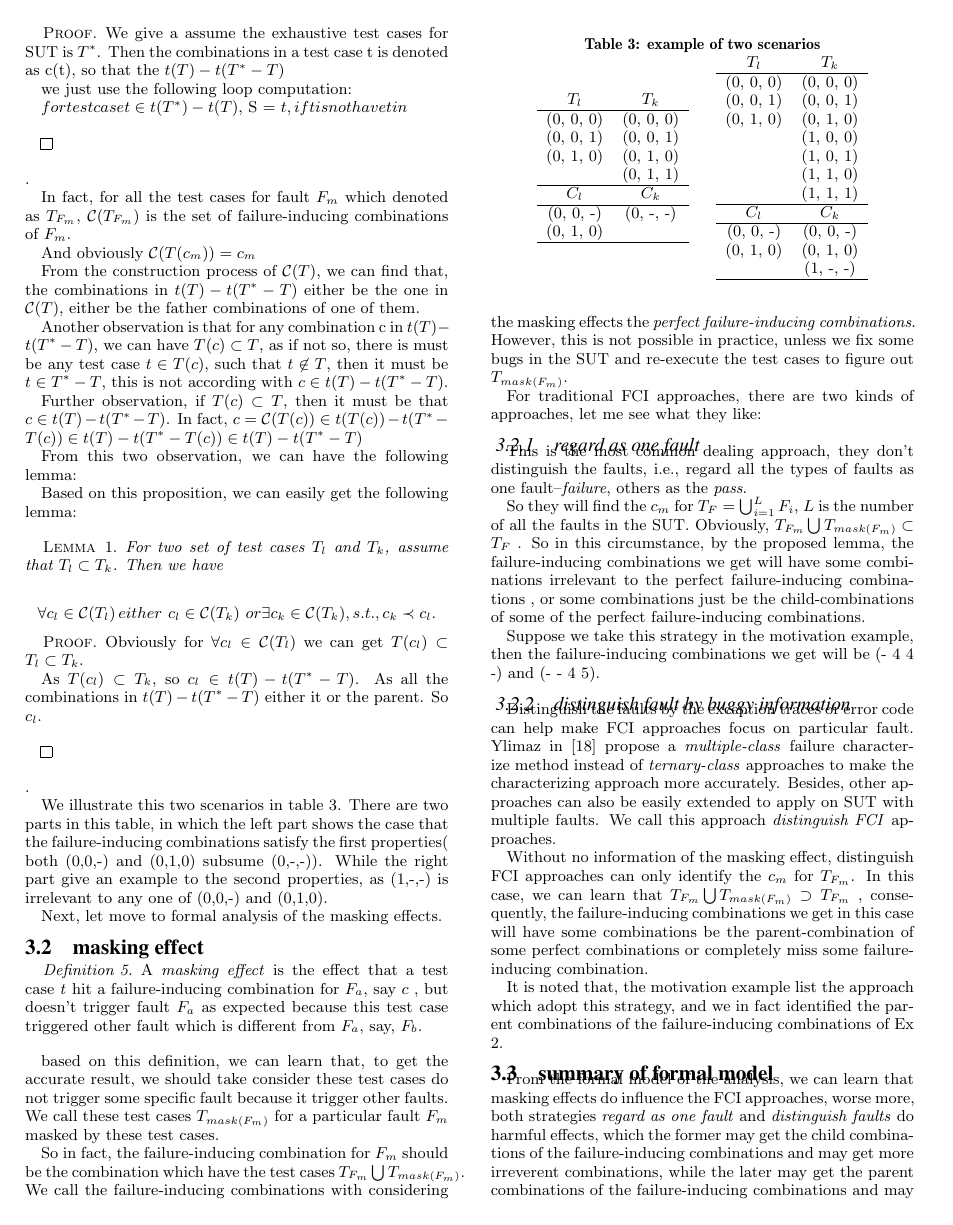
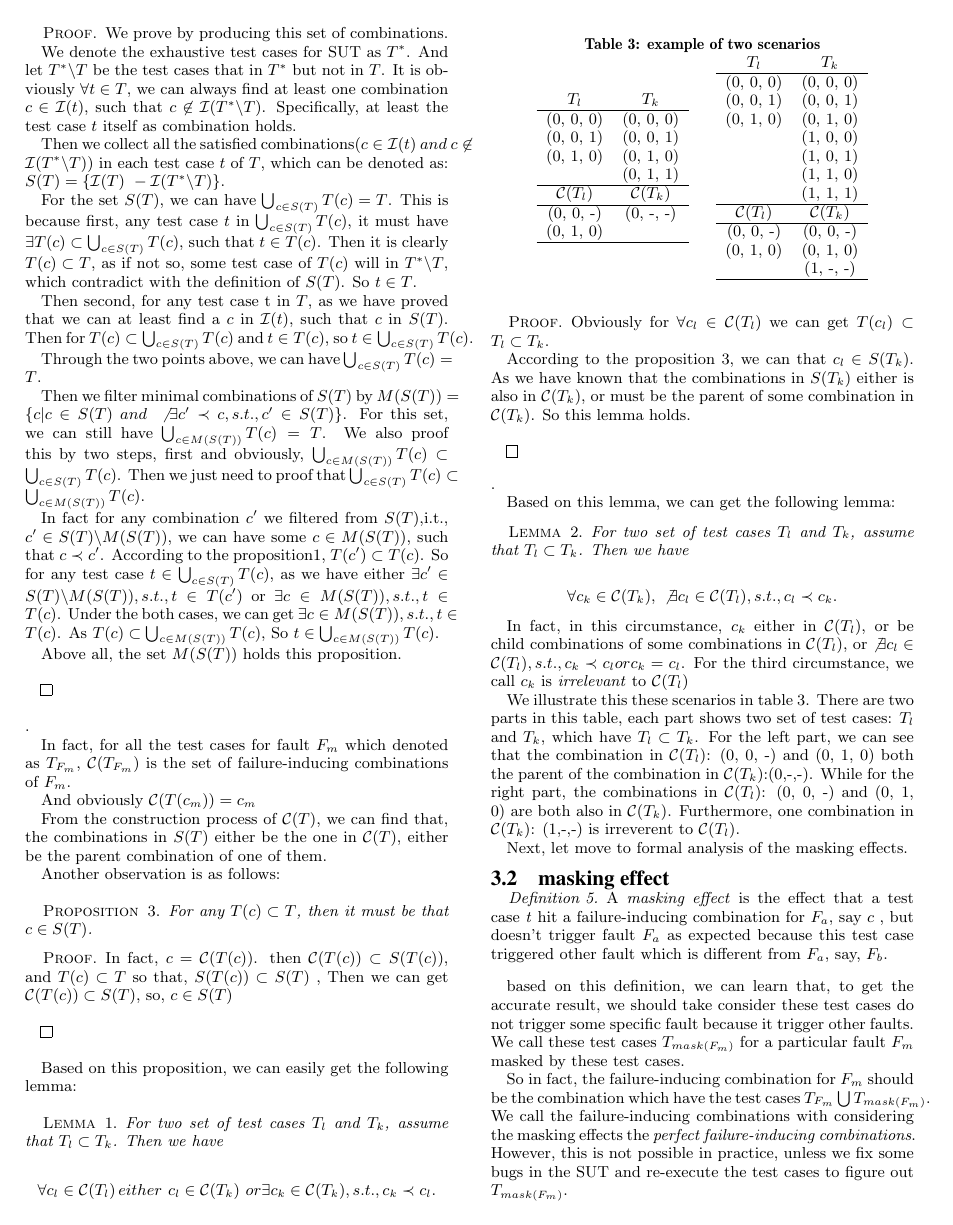
Before and after one commit to niuxintao/masking-effect-in-combinatorial-testing, a LaTeX paper (sig-alternate.tex): page 4 of 11. Compiled offline with pdfLaTeX.

Commit message:
3.11.23.34

```diff
--- a/sig-alternate.tex
+++ b/sig-alternate.tex
@@ -332,23 +333,38 @@ if $c_{l} \prec c_{k}$, then $T(c_{k}) \subset T(c_{l})$
 For$ \forall t \in T_{k}$, we have $t$ hit $c_{k}$, as $c_{l} \prec c_{k}$, so $t$ must also hit $c_{l}$, as all the element in $c_{l}$ must in $c_{k}$, which also in the test case $t$. So we get $t \in T_{l}$, which proof that $T(c_{k}) \subset T(c_{l})$.
 \end{proof}
 
+%\newdef{proposition}{Proposition}
+
 \begin{proposition}
+
 For any set $T$ of test cases of a SUT, we can always get a set of combinations $\mathcal{C}(T) = \{c_{m_{1}},c_{m_{2}}...\}$, so that,
 
 \begin{displaymath} T  = T(c_{m_{1}})\bigcup T(c_{m_{2}}) \bigcup ...\end{displaymath} and
 
-\begin{displaymath} \not\exists c_{j} \prec  c_{m_{1}} or\  c_{j} \prec c_{m_{2}}... s.t.\  T(c_{j}) \subset T\end{displaymath}
+\begin{displaymath} \not\exists c_{j} \prec  c_{m_{1}} or\  c_{j} \prec c_{m_{2}}... s.t.\  T(c_{j}) \subset T \end{displaymath}
 
 \end{proposition}
 
 \begin{proof}
-We give a assume the exhaustive test cases for SUT is $T^{*}$. Then the combinations in a test case t is denoted as c(t), so that the   $t(T) - t(T^{*} - T)$
+We prove by producing this set of combinations.
 
-we just use the following loop computation:
+We denote the exhaustive test cases for SUT as $T^{*}$. And let $T^{*} \backslash T$ be the test cases that in $T^{*}$ but not in $T$. It is obviously $\forall t \in T $, we can always find at least one combination $c \in \mathcal{I}(t)$, such that $c \not\in \mathcal{I}(T^{*} \backslash T)$. Specifically, at least the test case $t$ itself as combination holds.
+%as  $t \not\in T^{*} \backslash T$
 
-$ for test case t \in t(T^{*}) - t(T)$,
- S = $ {t, if t is not have t in }$
+Then we collect all the satisfied combinations($c \in \mathcal{I}(t)\ and\ c \not\in \mathcal{I}(T^{*} \backslash T)$) in each test case $t$ of $T$, which can be denoted as:
+$S(T) = \{ \mathcal{I}(T)\ - \mathcal{I}(T^{*} \backslash T) \}$.
 
+For the set $S(T)$, we can have $ \bigcup_{c \in S(T)} T(c) = T$. This is because first, any test case $t$ in $\bigcup_{c \in S(T)} T(c)$, it must have $ \exists  T(c) \subset \bigcup_{c \in S(T)}T(c)$, such that $t \in T(c)$. Then it is clearly $T(c) \subset T$, as if not so, some test case of $T(c)$ will in $T^{*} \backslash T$, which contradict with the definition of $S(T)$. So $t \in T$.
+
+Then second, for any test case t in $T$, as we have proved that we can at least find a $c$ in $\mathcal{I}(t)$, such that $c$ in $S(T)$. Then for $T(c) \subset \bigcup_{c \in S(T)} T(c)$ and $t \in T(c)$, so $t \in \bigcup_{c \in S(T)} T(c)$.
+
+Through the two points above, we can have  $\bigcup_{c \in S(T)} T(c) = T$.
+
+Then we filter minimal combinations of $S(T)$ by  $M(S(T)) = \{c | c \in S(T)\ and\ \not\exists c' \prec c, s.t., c' \in S(T)\}$. For this set, we can still have $ \bigcup_{c \in M(S(T))} T(c) = T$. We also proof this by two steps, first and obviously, $\bigcup_{c \in M(S(T))} T(c) \subset \bigcup_{c \in S(T)} T(c)$. Then we just need to proof that $\bigcup_{c \in S(T)} T(c) \subset \bigcup_{c \in M(S(T))} T(c)$.
+
+In fact for any combination $c'$ we filtered from $S(T)$,i.t., $c'\in S(T) \backslash M(S(T))$,  we can have some $c \in M(S(T))$, such that $c \prec c'$. According to the proposition1, $T(c') \subset T(c)$. So for any test case $t \in \bigcup_{c \in S(T)} T(c) $, as we have either $\exists c'\in S(T) \backslash M(S(T)), s.t., t \in T(c')$ or $\exists c \in M(S(T)), s.t., t \in T(c)$. Under the both cases, we can get $\exists c \in M(S(T)), s.t., t \in T(c)$. As $T(c) \subset \bigcup_{c \in M(S(T))} T(c)$, So $t \in \bigcup_{c \in M(S(T))} T(c)$.
+
+Above all, the set $M(S(T))$ holds this proposition.
 
 \end{proof}.
 
@@ -356,13 +372,31 @@ In fact, for all the test cases for fault $F_{m}$ which denoted as $T_{F_{m}}$,
 
 And obviously $\mathcal{C}(T(c_{m})) = c_{m}$
 
-From the construction process of $\mathcal{C}(T)$, we can find that, the combinations in $t(T) - t(T^{*} - T)$ either be the one in $\mathcal{C}(T)$, either be the father combinations of one of them.
+From the construction process of $\mathcal{C}(T)$, we can find that, the combinations in $S(T)$ either be the one in $\mathcal{C}(T)$, either be the parent combination of one of them.
 
-Another observation is that for any combination c in $t(T) - t(T^{*} - T) $, we can have $T(c) \subset T$, as if not so, there is must be any test case $t \in T(c)$, such that $t \not\in T$, then it must be $t \in T^{*} - T$, this is not according with  $c \in t(T) - t(T^{*} - T)$.
+Another observation is as follows:
 
-Further observation, if $T(c) \subset T$, then it must be that $c \in t(T) - t(T^{*} - T) $.  In fact, $c = \mathcal{C}(T(c)) \in t(T(c)) - t(T^{*} - T(c)) \in t(T) - t(T^{*} - T(c)) \in t(T) - t(T^{*} - T) $
+\begin{proposition}
+ For any $T(c) \subset T$, then it must be that $c \in S(T) $.
+\end{proposition}
 
-From this two observation, we can have the following lemma:
+\begin{proof}
+
+ In fact, $c = \mathcal{C}(T(c))$.
+ then $ \mathcal{C}(T(c)) \subset S(T(c)) $, and $T(c) \subset T$ so that, $S(T(c)) \subset S(T) $ ,
+ Then we can get $\mathcal{C}(T(c)) \subset S(T) $, so, $c \in S(T)$
+
+\end{proof}
+
+%\newdef{proposition}{Proposition}
+
+%\begin{proposition}
+
+% is that for any combination c in $t(T) - t(T^{*} - T) $, we can have $T(c) \subset T$, as if not so, there is must be any test case $t \in T(c)$, such that $t \not\in T$, then it must be $t \in T^{*} - T$, this is not according with  $c \in t(T) - t(T^{*} - T)$.
+
+%Further observation,
+%
+%From this two observation, we can have the following lemma:
 
 Based on this proposition, we can easily get the following lemma:
 
@@ -389,15 +414,20 @@ For two set of test cases $T_{l}$ and $T_{k}$, assume that $T_{l} \subset T_{k}$
 
 Obviously for $\forall c_{l} \in \mathcal{C}(T_{l}) $ we can get $T(c_{l}) \subset T_{l} \subset T_{k}$.
 
-As $T(c_{l}) \subset T_{k}$, so $c_{l} \in  t(T) - t(T^{*} - T)$. As all the combinations in $t(T) - t(T^{*} - T)$ either it or the parent. So $c_{l}$.
-
-%
-%So, $c_{l} \in t(T_{k}) - t(T^{*} - T_{k})$, as that if not, $c_{l} \in t(T^{*} - T_{k})$,  which means that some test case $t \in T(c_{l})$ must have t in $T^{*} - T_{k}$,
-%According to the construction of $\mathcal{C}(T_{k})$, we can learn that
-%By definition, for $c_{k} \in \mathcal{C}(T_{k})$, there exist no $c_{k'} \prec c_{k}$ such that $T(c_{k'}) \subset T_{k}$. So we can conclude that $c_{l} \not\prec c_{k}$.
+According to the proposition 3, we can that $c_{l} \in S(T_{k})$. As we have known that the combinations in $S(T_{k})$ either is also in $\mathcal{C}(T_{k})$, or must be the parent of some combination in $\mathcal{C}(T_{k})$. So this lemma holds.
 
 \end{proof}.
 
+Based on this lemma, we can get the following lemma:
+\begin{lemma}
+For two set of test cases $T_{l}$ and $T_{k}$, assume that $T_{l} \subset T_{k}$. Then we have
+
+ \begin{displaymath} \forall c_{k} \in \mathcal{C}(T_{k}),\  \not\exists c_{l} \in \mathcal{C}(T_{l}), s.t., c_{l} \prec c_{k}.
+ \end{displaymath}
+
+\end{lemma}
+
+In fact, in this circumstance, $c_{k}$ either in $\mathcal{C}(T_{l})$, or be child combinations of some combinations in  $\mathcal{C}(T_{l})$, or $\not\exists c_{l} \in \mathcal{C}(T_{l}), s.t., c_{k} \prec c_{l} or c_{k} = c_{l}$. For the third circumstance, we call $c_{k}$ is \emph{irrelevant} to $\mathcal{C}(T_{l})$
 %\begin{definition}
 %for combination $c_{m}$, and a set of combinations $C = \{c_{1}, c_{2}...\}$, if $\not\exists c_{l} \in\ C$ so that either $c_{m}$ is the same of $c_{l}$, or $c_{m}$ is the parent combination or child combination of $c_{l}$, we called $c_{m}$ is \emph{irrelevant} to set $C$
 %%Based on this, if a test case $t$ hit such a failure-inducing combination, say $c(F)$, it should trigger the fault $F$, for which the test case can be put as $t(F)$
@@ -415,7 +445,9 @@ As $T(c_{l}) \subset T_{k}$, so $c_{l} \in  t(T) - t(T^{*} - T)$. As all the com
 %\end{proof}.
 
 
-We illustrate this two scenarios in table \ref{example_three_condition}. There are two parts in this table, in which the left part shows the case that the failure-inducing combinations satisfy the first properties( both (0,0,-) and (0,1,0) subsume (0,-,-)). While the right part give an example to the second properties, as (1,-,-) is irrelevant to any one of (0,0,-) and (0,1,0).
+We illustrate this these scenarios in table \ref{example_three_condition}. There are two parts in this table, each part shows two set of test cases: $T_{l}$ and $T_{k}$, which have $T_{l} \subset T_{k}$. For the left part, we can see that the combination in $\mathcal{C}(T_{l})$: (0, 0, -) and (0, 1, 0) both the parent of the combination in $\mathcal{C}(T_{k})$:(0,-,-). While for the right part, the combinations in $\mathcal{C}(T_{l})$: (0, 0, -) and (0, 1, 0) are both also in $\mathcal{C}(T_{k})$. Furthermore, one combination in $\mathcal{C}(T_{k})$: (1,-,-) is irreverent to $\mathcal{C}(T_{l})$.
+
+%in which the left part shows the case that the failure-inducing combinations satisfy the first properties( both (0,0,-) and (0,1,0) subsume (0,-,-)). While the right part give an example to the second properties, as (1,-,-) is irrelevant to any one of (0,0,-) and (0,1,0).
 
 %\begin{proof}
 %We proof this by two sides:
@@ -433,7 +465,7 @@ $T_{l}$&$T_{k}$ \\ \hline
 (0, 0, 1)&(0, 0, 1) \\
 (0, 1, 0)&(0, 1, 0)\\
          &(0, 1, 1) \\ \hline
- $C_{l}$&$C_{k}$ \\ \hline
+ $\mathcal{C}(T_{l})$& $\mathcal{C}(T_{k})$ \\ \hline
 (0, 0, -)&(0, -, -)\\
 (0, 1, 0)&		   \\ \hline
   \end{tabular}
@@ -447,7 +479,7 @@ $T_{l}$&$T_{k}$\\ \hline
 		  & (1, 0, 1)\\
 		  & (1, 1, 0)\\
 		  & (1, 1, 1)\\ \hline
-$C_{l}$&$C_{k}$ \\ \hline
+$\mathcal{C}(T_{l})$& $\mathcal{C}(T_{k})$ \\ \hline
 (0, 0, -)&  (0, 0, -)\\
 (0, 1, 0)&  (0, 1, 0)\\
 		 &  (1, -, -)\\  \hline
```
Also changed, not shown: sig-alternate.pdf, sig-alternate.ps, sig-alternate.tex (15 more changed lines), 7 other files.
